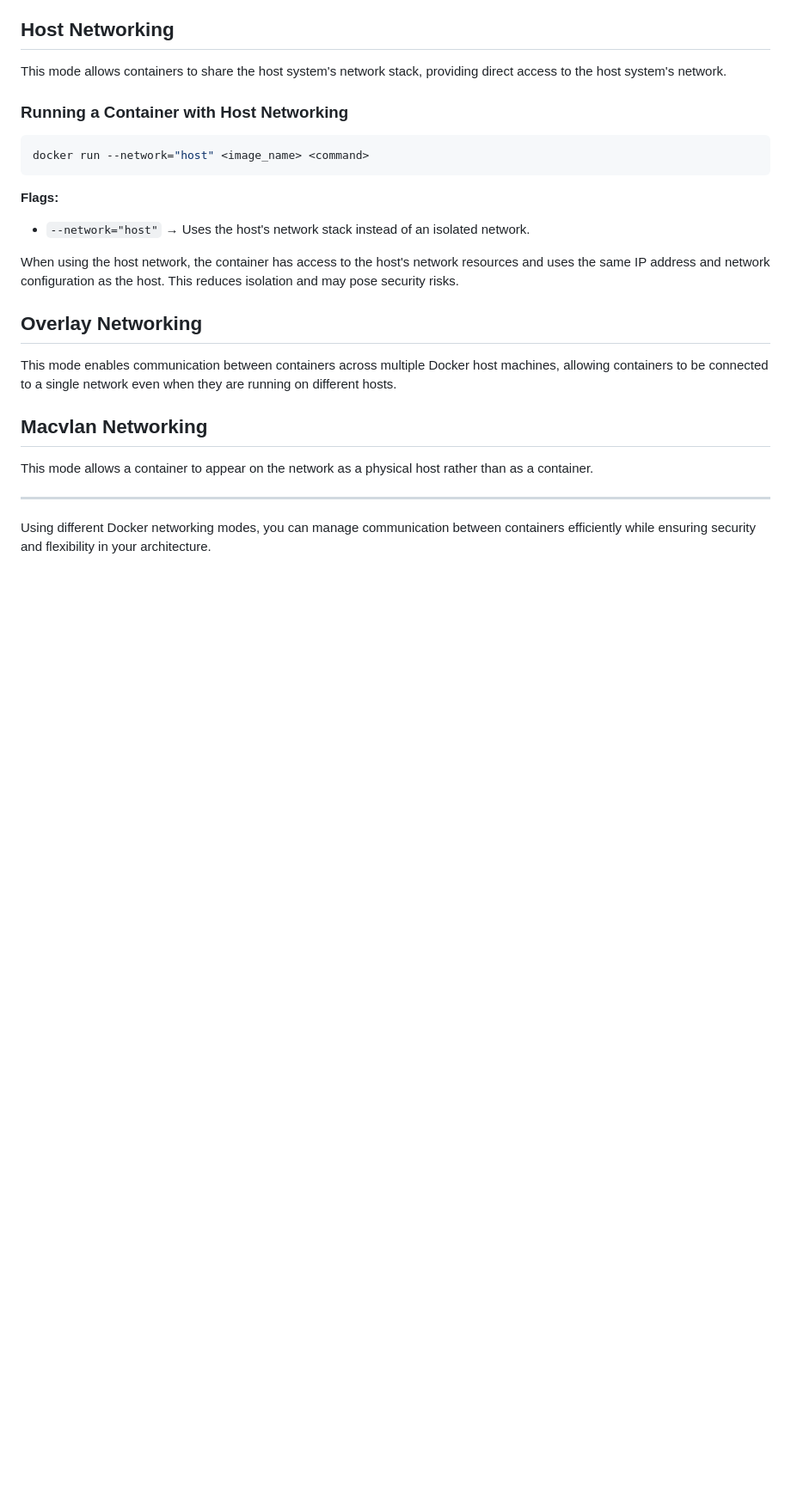
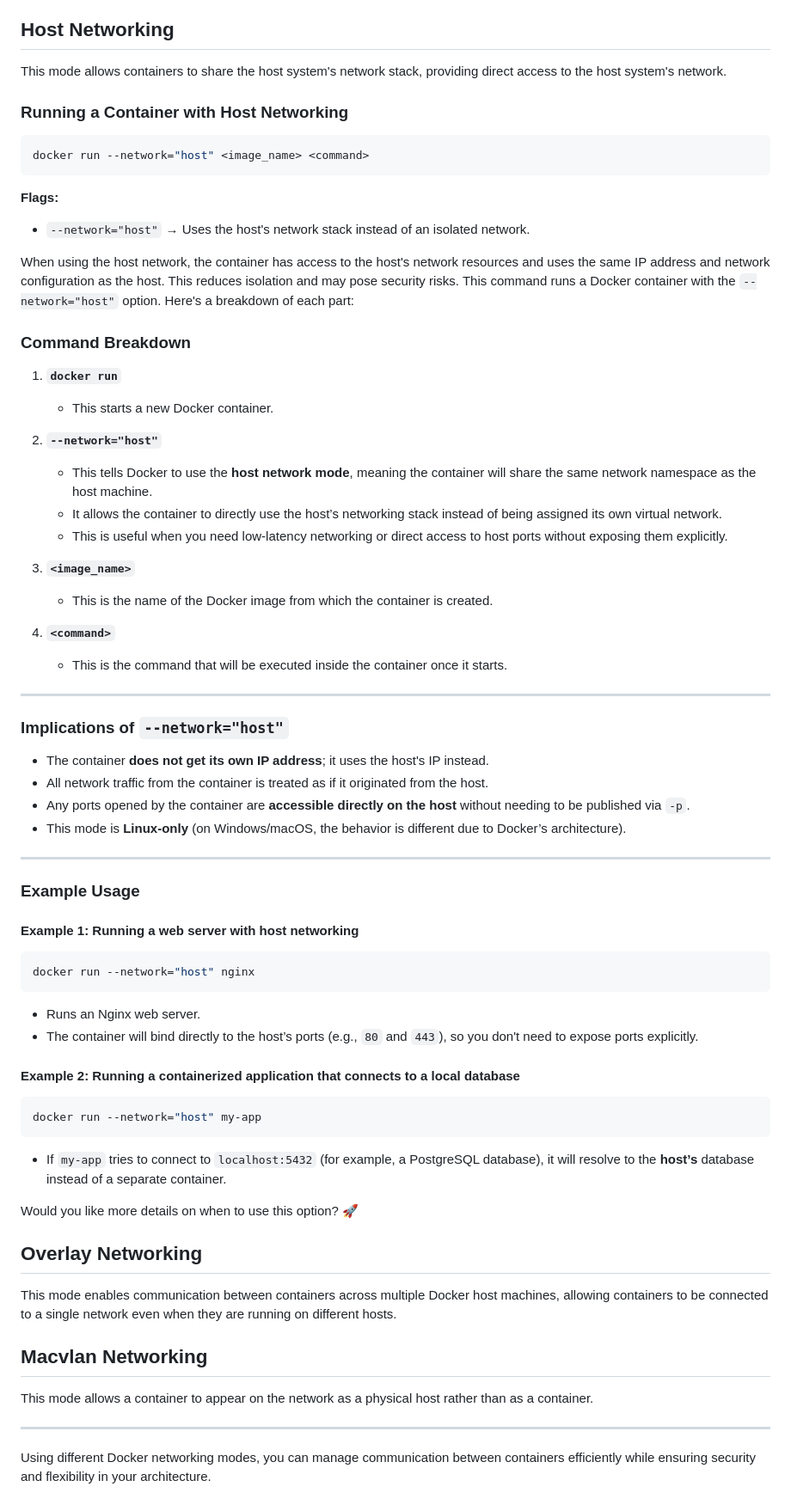
Before and after one commit to iam-veeramalla/Docker-Zero-to-Hero, a Markdown page: networking.md, the part around the change. Shown: that part at 86% size. GitHub-like rendering; blank space fills up the shorter version.

````diff
--- a/networking.md
+++ b/networking.md
@@ -85,6 +85,48 @@ docker run --network="host" <image_name> <command>
 - `--network="host"` → Uses the host's network stack instead of an isolated network.
 
 When using the host network, the container has access to the host's network resources and uses the same IP address and network configuration as the host. This reduces isolation and may pose security risks.
+This command runs a Docker container with the `--network="host"` option. Here's a breakdown of each part:
+
+### **Command Breakdown**
+1. **`docker run`**
+   - This starts a new Docker container.
+
+2. **`--network="host"`**
+   - This tells Docker to use the **host network mode**, meaning the container will share the same network namespace as the host machine.
+   - It allows the container to directly use the host’s networking stack instead of being assigned its own virtual network.
+   - This is useful when you need low-latency networking or direct access to host ports without exposing them explicitly.
+
+3. **`<image_name>`**
+   - This is the name of the Docker image from which the container is created.
+
+4. **`<command>`**
+   - This is the command that will be executed inside the container once it starts.
+
+---
+
+### **Implications of `--network="host"`**
+- The container **does not get its own IP address**; it uses the host's IP instead.
+- All network traffic from the container is treated as if it originated from the host.
+- Any ports opened by the container are **accessible directly on the host** without needing to be published via `-p`.
+- This mode is **Linux-only** (on Windows/macOS, the behavior is different due to Docker’s architecture).
+
+---
+
+### **Example Usage**
+#### Example 1: Running a web server with host networking
+```bash
+docker run --network="host" nginx
+```
+- Runs an Nginx web server.
+- The container will bind directly to the host’s ports (e.g., `80` and `443`), so you don't need to expose ports explicitly.
+
+#### Example 2: Running a containerized application that connects to a local database
+```bash
+docker run --network="host" my-app
+```
+- If `my-app` tries to connect to `localhost:5432` (for example, a PostgreSQL database), it will resolve to the **host’s** database instead of a separate container.
+
+Would you like more details on when to use this option? 🚀
 
 ## Overlay Networking
 
````
